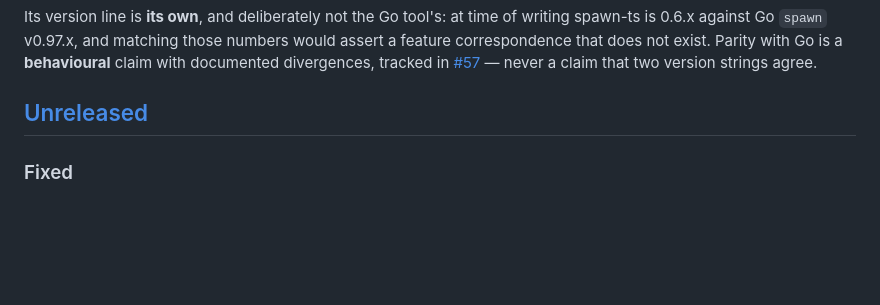
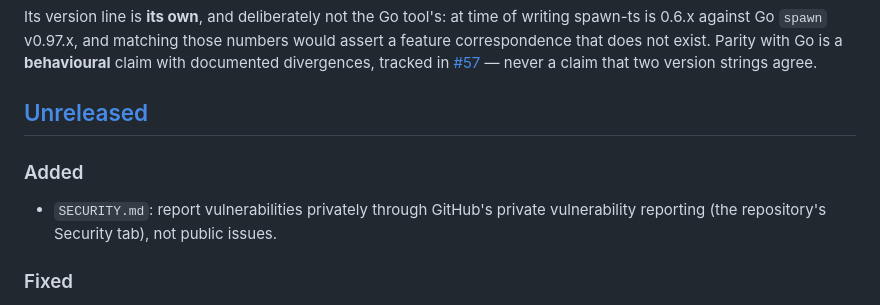
Before and after one commit to spore-host/spawn-ts, a Markdown page: CHANGELOG.md, the part around the change. GitHub-like rendering; blank space fills up the shorter version.

Commit message:
docs: SECURITY.md — report vulnerabilities privately (#138)

```diff
--- a/CHANGELOG.md
+++ b/CHANGELOG.md
@@ -17,6 +17,10 @@ would assert a feature correspondence that does not exist. Parity with Go is a
 version strings agree.
 
 ## [Unreleased]
+
+### Added
+
+- `SECURITY.md`: report vulnerabilities privately through GitHub's private vulnerability reporting (the repository's Security tab), not public issues.
 
 ### Fixed
 
```
Also changed, not shown: SECURITY.md (added, +25 -0 lines).
